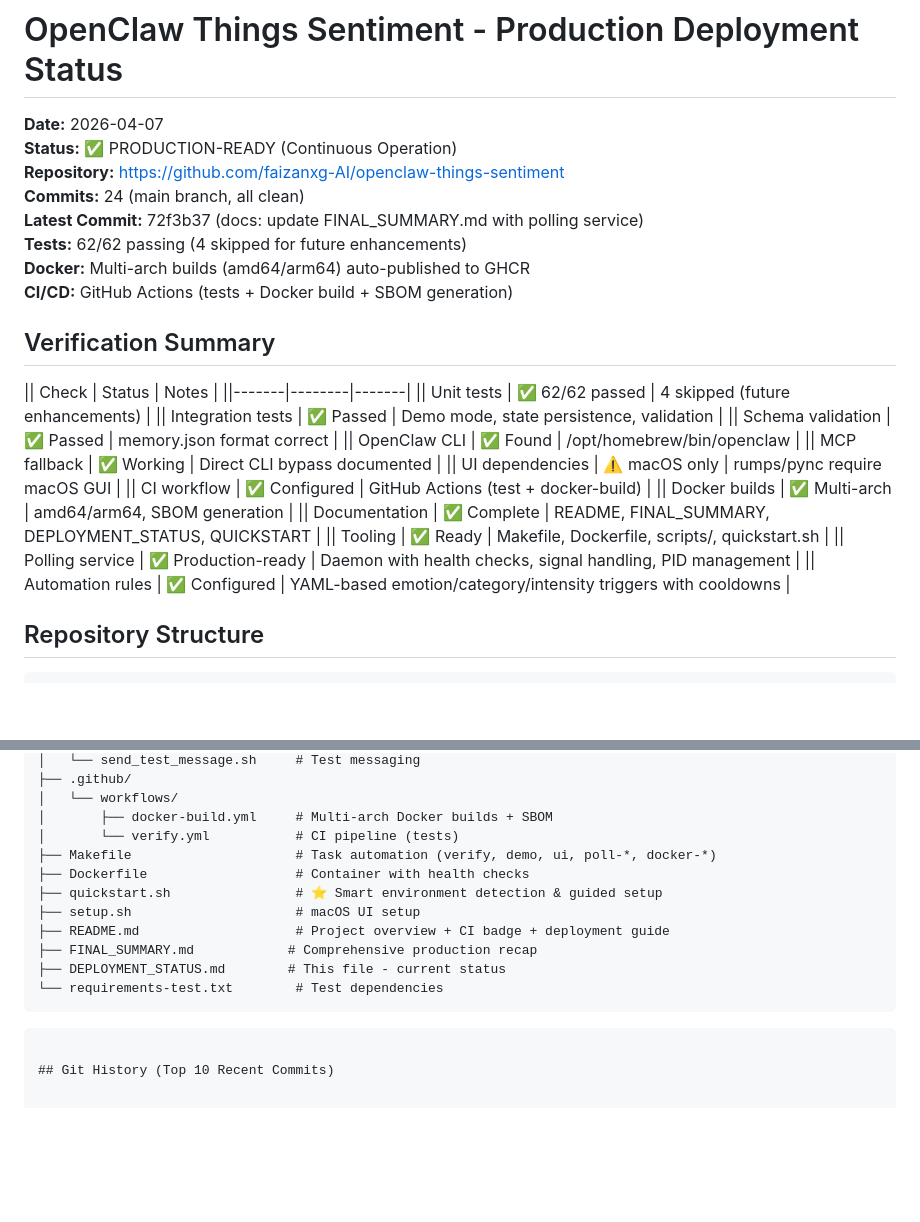
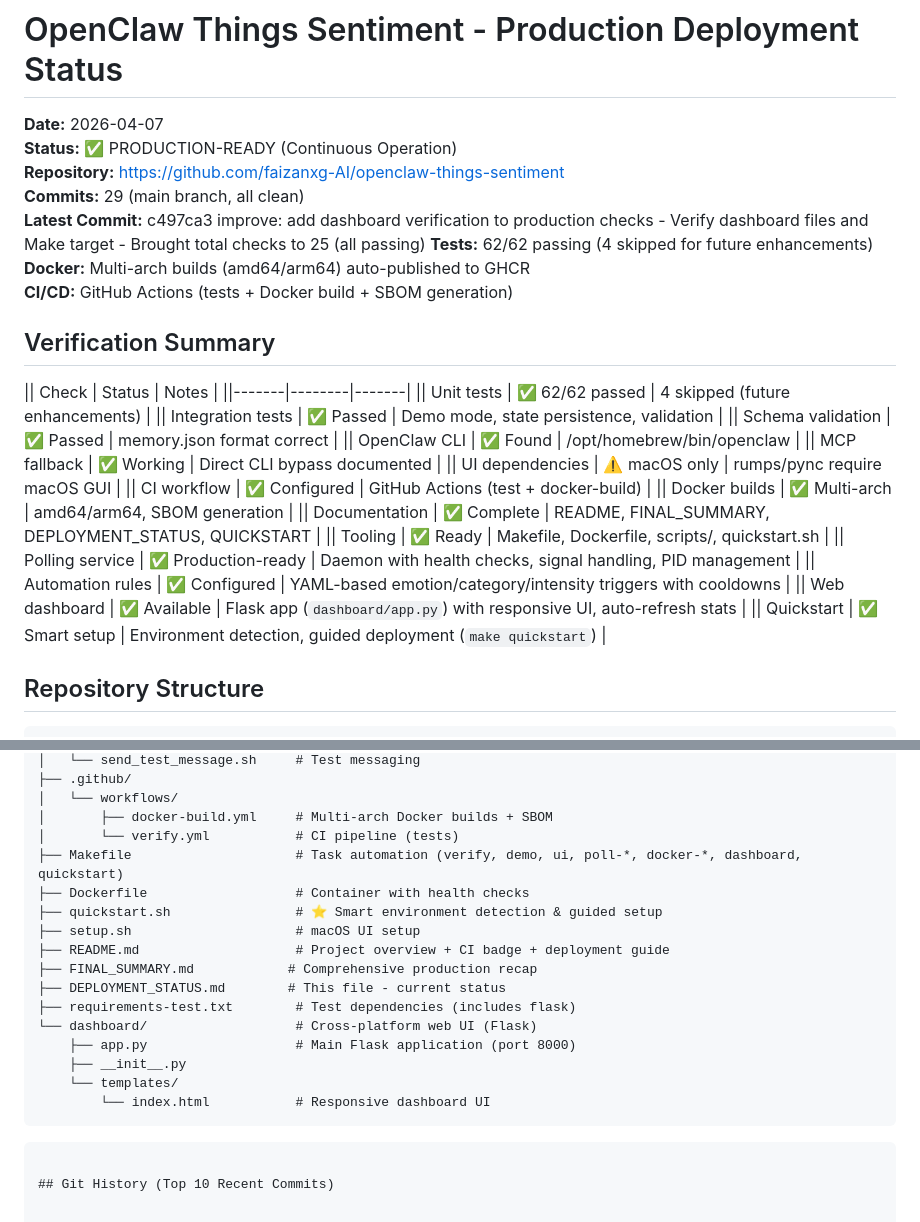
Before and after one commit to faizanxg-AI/openclaw-things-sentiment, a Markdown page: DEPLOYMENT_STATUS.md, 2 parts joined by grey strips. GitHub-like rendering; blank space fills up the shorter version.

Commit message:
docs: update DEPLOYMENT_STATUS.md - 29 commits, latest commit, dashboard verification, updated repo structure

````diff
--- a/DEPLOYMENT_STATUS.md
+++ b/DEPLOYMENT_STATUS.md
@@ -3,8 +3,8 @@
 **Date:** 2026-04-07
 **Status:** ✅ PRODUCTION-READY (Continuous Operation)
 **Repository:** https://github.com/faizanxg-AI/openclaw-things-sentiment
-**Commits:** 24 (main branch, all clean)
-**Latest Commit:** 72f3b37 (docs: update FINAL_SUMMARY.md with polling service)
+**Commits:** 29 (main branch, all clean)
+**Latest Commit:** c497ca3 improve: add dashboard verification to production checks - Verify dashboard files and Make target - Brought total checks to 25 (all passing)
 **Tests:** 62/62 passing (4 skipped for future enhancements)
 **Docker:** Multi-arch builds (amd64/arm64) auto-published to GHCR
 **CI/CD:** GitHub Actions (tests + Docker build + SBOM generation)
@@ -25,6 +25,8 @@
 || Tooling | ✅ Ready | Makefile, Dockerfile, scripts/, quickstart.sh |
 || Polling service | ✅ Production-ready | Daemon with health checks, signal handling, PID management |
 || Automation rules | ✅ Configured | YAML-based emotion/category/intensity triggers with cooldowns |
+|| Web dashboard | ✅ Available | Flask app (`dashboard/app.py`) with responsive UI, auto-refresh stats |
+|| Quickstart | ✅ Smart setup | Environment detection, guided deployment (`make quickstart`) |
 
 ## Repository Structure
 
@@ -47,14 +49,19 @@ openclaw-things-sentiment/
 │   └── workflows/
 │       ├── docker-build.yml     # Multi-arch Docker builds + SBOM
 │       └── verify.yml           # CI pipeline (tests)
-├── Makefile                     # Task automation (verify, demo, ui, poll-*, docker-*)
+├── Makefile                     # Task automation (verify, demo, ui, poll-*, docker-*, dashboard, quickstart)
 ├── Dockerfile                   # Container with health checks
 ├── quickstart.sh                # ⭐ Smart environment detection & guided setup
 ├── setup.sh                     # macOS UI setup
 ├── README.md                    # Project overview + CI badge + deployment guide
 ├── FINAL_SUMMARY.md            # Comprehensive production recap
 ├── DEPLOYMENT_STATUS.md        # This file - current status
-└── requirements-test.txt        # Test dependencies
+├── requirements-test.txt        # Test dependencies (includes flask)
+└── dashboard/                   # Cross-platform web UI (Flask)
+    ├── app.py                   # Main Flask application (port 8000)
+    ├── __init__.py
+    └── templates/
+        └── index.html           # Responsive dashboard UI
 ```
 ```
 
````
